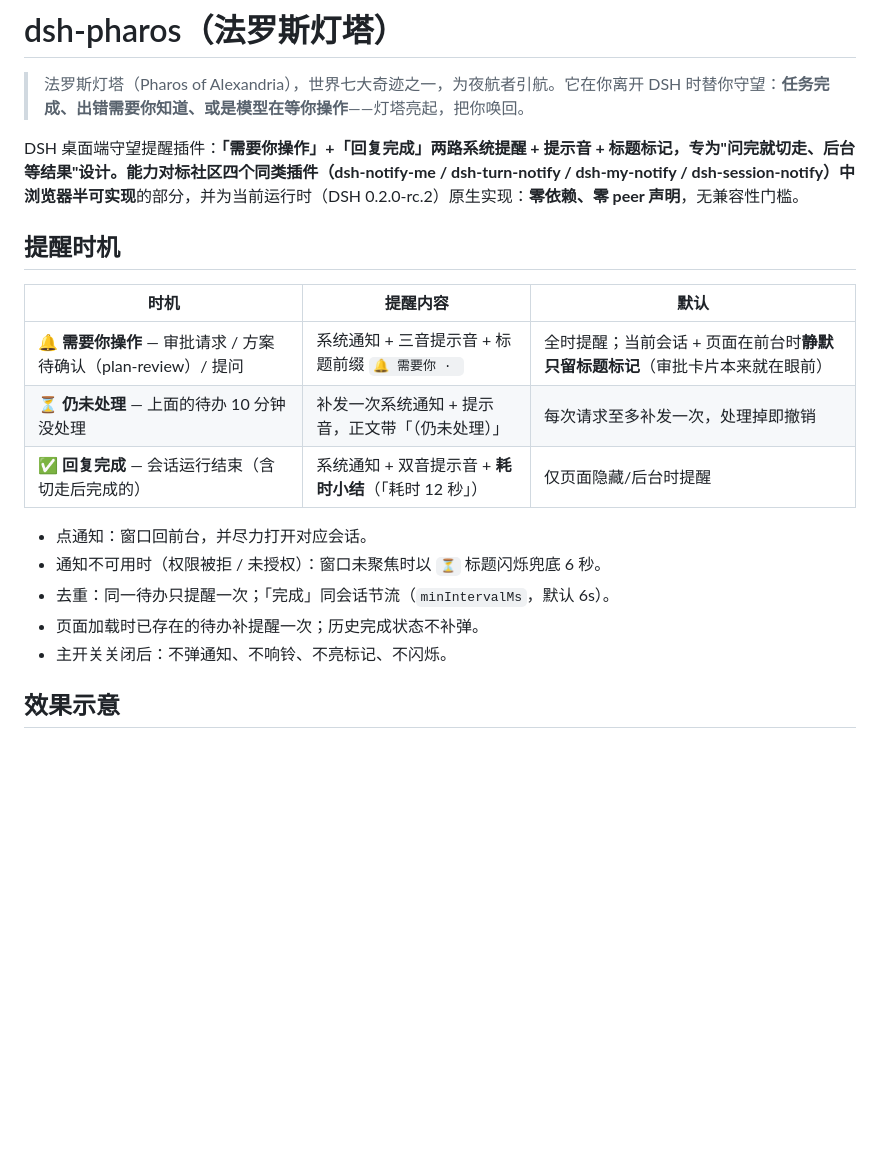
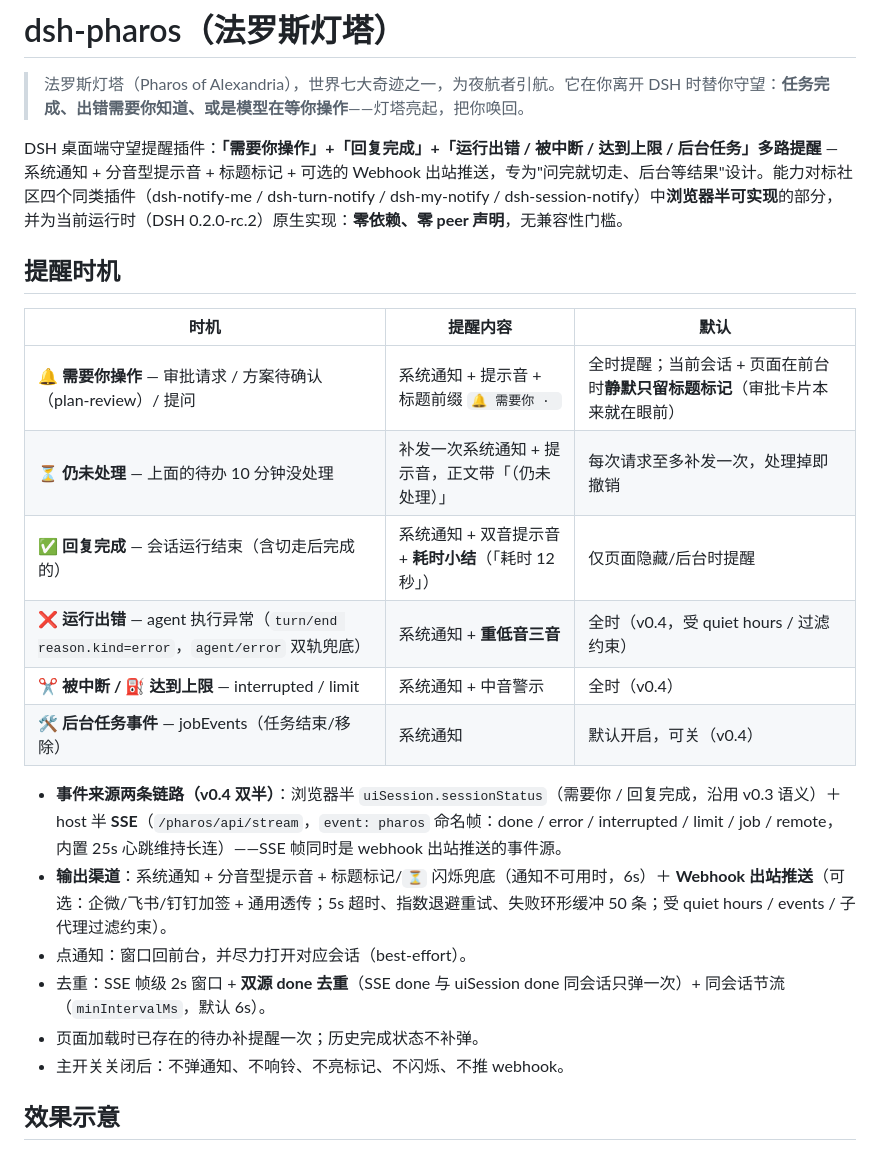
Before and after one commit to Leo-Cjw/dsh-pharos, a Markdown page: README.md, the part around one of its changes. GitHub-like rendering; blank space fills up the shorter version.

```diff
--- a/README.md
+++ b/README.md
@@ -2,21 +2,25 @@
 
 > 法罗斯灯塔（Pharos of Alexandria），世界七大奇迹之一，为夜航者引航。它在你离开 DSH 时替你守望：**任务完成、出错需要你知道、或是模型在等你操作**——灯塔亮起，把你唤回。
 
-DSH 桌面端守望提醒插件：**「需要你操作」+「回复完成」**两路系统提醒 + 提示音 + 标题标记，专为"问完就切走、后台等结果"设计。能力对标社区四个同类插件（dsh-notify-me / dsh-turn-notify / dsh-my-notify / dsh-session-notify）中**浏览器半可实现**的部分，并为当前运行时（DSH 0.2.0-rc.2）原生实现：**零依赖、零 peer 声明**，无兼容性门槛。
+DSH 桌面端守望提醒插件：**「需要你操作」+「回复完成」+「运行出错 / 被中断 / 达到上限 / 后台任务」多路提醒** — 系统通知 + 分音型提示音 + 标题标记 + 可选的 Webhook 出站推送，专为"问完就切走、后台等结果"设计。能力对标社区四个同类插件（dsh-notify-me / dsh-turn-notify / dsh-my-notify / dsh-session-notify）中**浏览器半可实现**的部分，并为当前运行时（DSH 0.2.0-rc.2）原生实现：**零依赖、零 peer 声明**，无兼容性门槛。
 
 ## 提醒时机
 
 | 时机 | 提醒内容 | 默认 |
 | --- | --- | --- |
-| 🔔 **需要你操作** — 审批请求 / 方案待确认（plan-review）/ 提问 | 系统通知 + 三音提示音 + 标题前缀 `🔔 需要你 · ` | 全时提醒；当前会话 + 页面在前台时**静默只留标题标记**（审批卡片本来就在眼前） |
+| 🔔 **需要你操作** — 审批请求 / 方案待确认（plan-review）/ 提问 | 系统通知 + 提示音 + 标题前缀 `🔔 需要你 · ` | 全时提醒；当前会话 + 页面在前台时**静默只留标题标记**（审批卡片本来就在眼前） |
 | ⏳ **仍未处理** — 上面的待办 10 分钟没处理 | 补发一次系统通知 + 提示音，正文带「（仍未处理）」 | 每次请求至多补发一次，处理掉即撤销 |
 | ✅ **回复完成** — 会话运行结束（含切走后完成的） | 系统通知 + 双音提示音 + **耗时小结**（「耗时 12 秒」） | 仅页面隐藏/后台时提醒 |
+| ❌ **运行出错** — agent 执行异常（`turn/end reason.kind=error`，`agent/error` 双轨兜底） | 系统通知 + **重低音三音** | 全时（v0.4，受 quiet hours / 过滤约束） |
+| ✂️ **被中断 / ⛽ 达到上限** — interrupted / limit | 系统通知 + 中音警示 | 全时（v0.4） |
+| 🛠️ **后台任务事件** — jobEvents（任务结束/移除） | 系统通知 | 默认开启，可关（v0.4） |
 
-- 点通知：窗口回前台，并尽力打开对应会话。
-- 通知不可用时（权限被拒 / 未授权）：窗口未聚焦时以 `⏳` 标题闪烁兜底 6 秒。
-- 去重：同一待办只提醒一次；「完成」同会话节流（`minIntervalMs`，默认 6s）。
+- **事件来源两条链路（v0.4 双半）**：浏览器半 `uiSession.sessionStatus`（需要你 / 回复完成，沿用 v0.3 语义）＋ host 半 **SSE**（`/pharos/api/stream`，`event: pharos` 命名帧：done / error / interrupted / limit / job / remote，内置 25s 心跳维持长连）——SSE 帧同时是 webhook 出站推送的事件源。
+- **输出渠道**：系统通知 + 分音型提示音 + 标题标记/`⏳` 闪烁兜底（通知不可用时，6s）＋ **Webhook 出站推送**（可选：企微/飞书/钉钉加签 + 通用透传；5s 超时、指数退避重试、失败环形缓冲 50 条；受 quiet hours / events / 子代理过滤约束）。
+- 点通知：窗口回前台，并尽力打开对应会话（best-effort）。
+- 去重：SSE 帧级 2s 窗口 + **双源 done 去重**（SSE done 与 uiSession done 同会话只弹一次）+ 同会话节流（`minIntervalMs`，默认 6s）。
 - 页面加载时已存在的待办补提醒一次；历史完成状态不补弹。
-- 主开关关闭后：不弹通知、不响铃、不亮标记、不闪烁。
+- 主开关关闭后：不弹通知、不响铃、不亮标记、不闪烁、不推 webhook。
 
 ## 效果示意
 
```
Also changed, not shown: other parts of README.md (+22 -10 lines).
